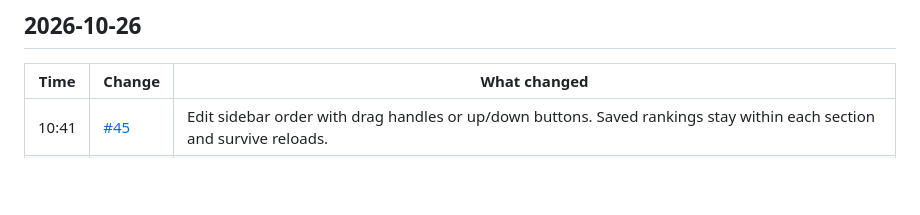
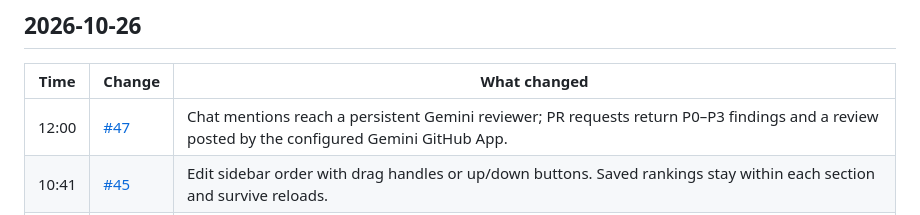
Before and after one commit to ehojune/Reason-Network-Chat, a Markdown page: patch_notes/README.md, the part around the change. GitHub-like rendering; blank space fills up the shorter version.

Commit message:
docs: record Gemini reviewer in patch notes
Co-Authored-By: ehojune <ehojune@gmail.com>

```diff
--- a/patch_notes/README.md
+++ b/patch_notes/README.md
@@ -9,6 +9,7 @@ Each row links to its pull request; the first two commits went straight to `main
 
 | Time | Change | What changed |
 |---|---|---|
+| 12:00 | [#47](https://github.com/ehojune/Reason-Network-Chat/pull/47) | Chat mentions reach a persistent Gemini reviewer; PR requests return P0–P3 findings and a review posted by the configured Gemini GitHub App. |
 | 10:41 | [#45](https://github.com/ehojune/Reason-Network-Chat/pull/45) | Edit sidebar order with drag handles or up/down buttons. Saved rankings stay within each section and survive reloads. |
 | 03:38 | [#44](https://github.com/ehojune/Reason-Network-Chat/pull/44) | Suspected encoding damage blocks sends, resends and saved relay envelopes; an offline file checker explains the external-post boundary, and every README shows the existing rabbit icon. |
 
```
Also changed, not shown: patch_notes/README.ko.md (+1 -0 lines), patch_notes/README.zh-CN.md (+1 -0 lines).
